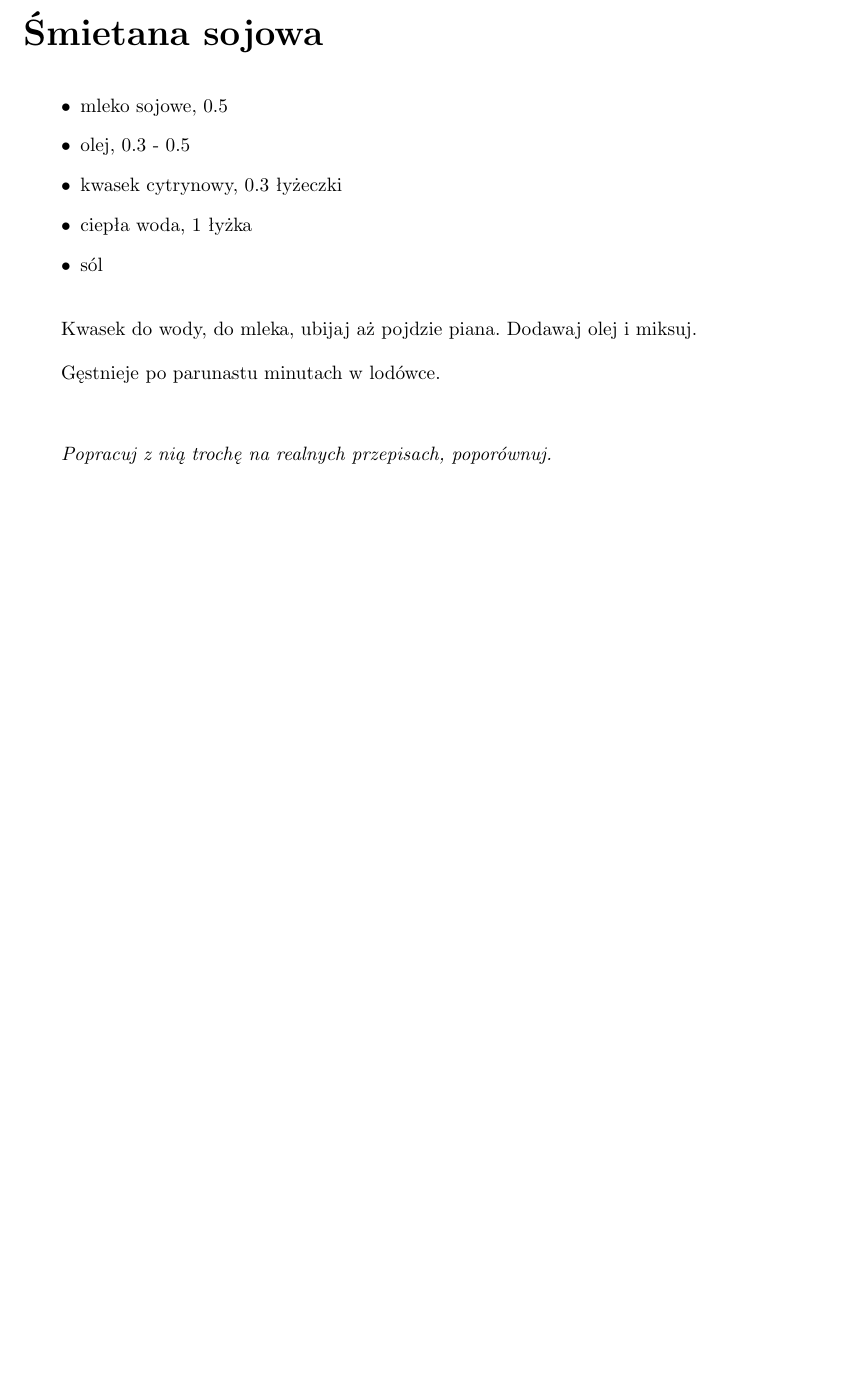
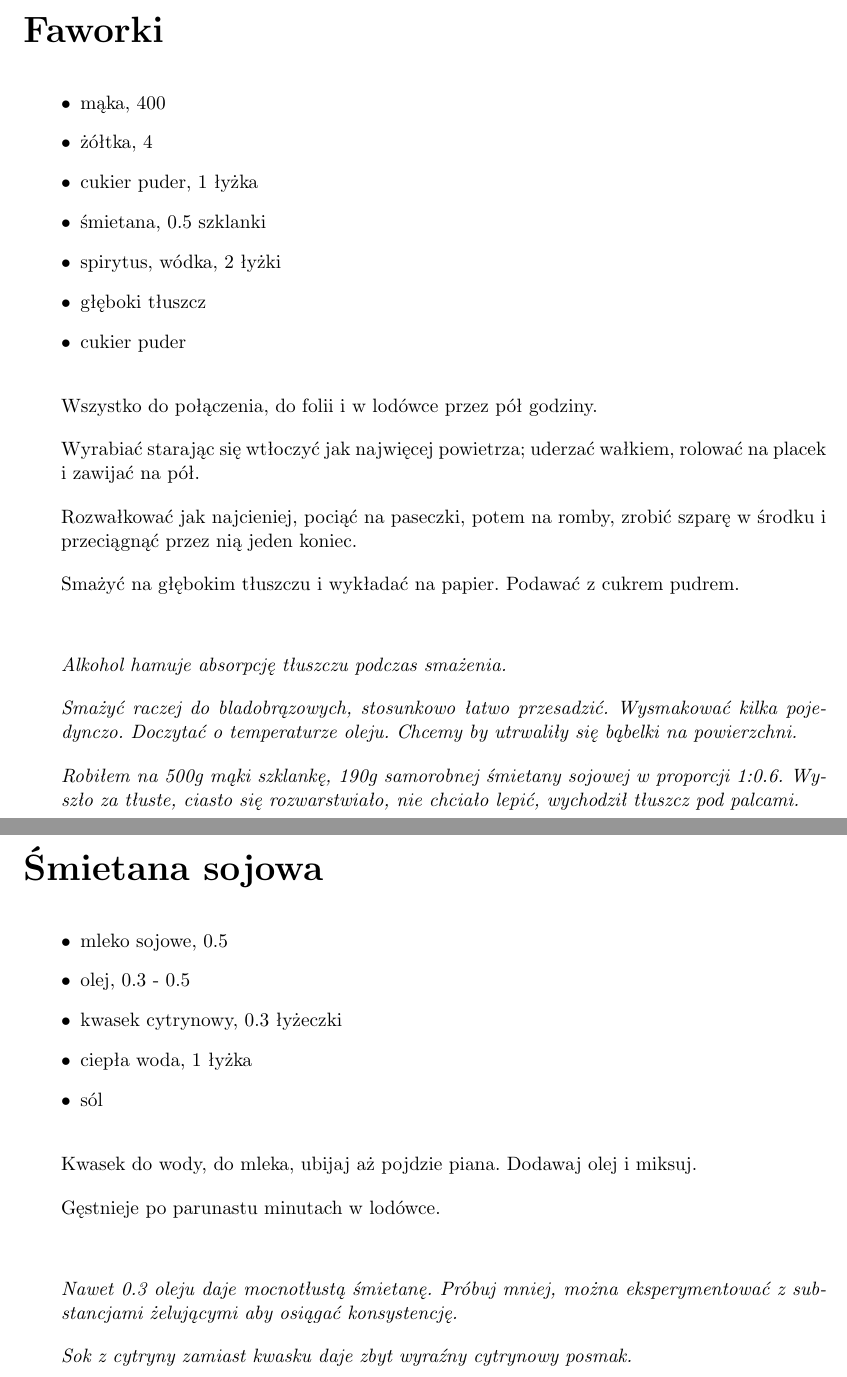
Before and after one commit to samikoz/food, a LaTeX document (recipes.tex, which reads misc.tex, wypieki.tex): part of page 66 of 66 before the commit and two parts of pages 61 and 67 of 67 after it, the two joined at a grey line, cut at the place of the change, the shorter picture padded with empty space. Compiled offline with pdfLaTeX.

Commit message:
Faworki
Comment do śmietany sojowej i clafoutis-pudding

```diff
--- a/misc.tex
+++ b/misc.tex
@@ -108,6 +108,8 @@
 
 \commentskip
 
-\comment{Popracuj z nią trochę na realnych przepisach, poporównuj.}
+\comment{Nawet 0.3 oleju daje mocnotłustą śmietanę. Próbuj mniej, można eksperymentować z substancjami żelującymi aby osiągać konsystencję.}
+
+\comment{Sok z cytryny zamiast kwasku daje zbyt wyraźny cytrynowy posmak.}
 
 \recipend
--- a/wypieki.tex
+++ b/wypieki.tex
@@ -119,3 +119,28 @@
 \comment{W ilościach na 4 osoby pieką się 30 minut, czekoladowy 40.}
 
 \recipend
+
+\section{Faworki}
+
+\begin{ingreds}
+\item{mąka, 400}
+\item{żółtka, 4}
+\item{cukier puder, 1 łyżka}
+\item{śmietana, 0.5 szklanki}
+\item{spirytus, wódka, 2 łyżki}
+\item{głęboki tłuszcz}
+\item{cukier puder}
+\end{ingreds}
+
+\recipara{Wszystko do połączenia, do folii i w lodówce przez pół godziny.}
+\recipara{Wyrabiać starając się wtłoczyć jak najwięcej powietrza; uderzać wałkiem, rolować na placek i zawijać na pół.}
+\recipara{Rozwałkować jak najcieniej, pociąć na paseczki, potem na romby, zrobić szparę w środku i przeciągnąć przez nią jeden koniec.}
+\recipara{Smażyć na głębokim tłuszczu i wykładać na papier. Podawać z cukrem pudrem.}
+
+\commentskip
+
+\comment{Alkohol hamuje absorpcję tłuszczu podczas smażenia.}
+\comment{Smażyć raczej do bladobrązowych, stosunkowo łatwo przesadzić. Wysmakować kilka pojedynczo. Doczytać o temperaturze oleju. Chcemy by utrwaliły się bąbelki na powierzchni.}
+\comment{Robiłem na 500g mąki szklankę, 190g samorobnej śmietany sojowej w proporcji 1:0.6. Wyszło za tłuste, ciasto się rozwarstwiało, nie chciało lepić, wychodził tłuszcz pod palcami.}
+
+\recipend
```
Also changed, not shown: desserts.tex (+2 -0 lines), recipes.pdf.
